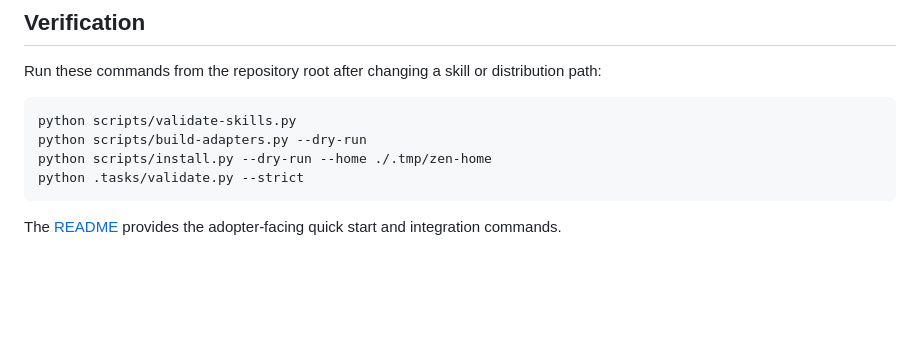
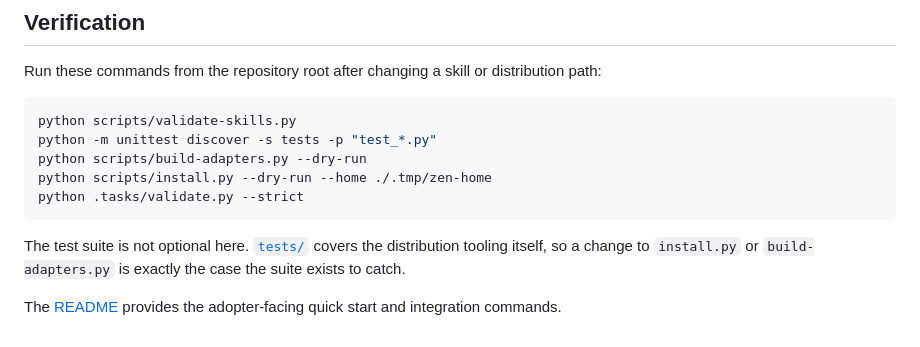
Before and after one commit to hams-ollo/zen-agent-skills, a Markdown page: docs/ARCHITECTURE.md, the part around the change. GitHub-like rendering; blank space fills up the shorter version.

````diff
--- a/docs/ARCHITECTURE.md
+++ b/docs/ARCHITECTURE.md
@@ -96,9 +96,12 @@ Run these commands from the repository root after changing a skill or distributi
 
 ```bash
 python scripts/validate-skills.py
+python -m unittest discover -s tests -p "test_*.py"
 python scripts/build-adapters.py --dry-run
 python scripts/install.py --dry-run --home ./.tmp/zen-home
 python .tasks/validate.py --strict
 ```
 
+The test suite is not optional here. [`tests/`](../tests/) covers the distribution tooling itself, so a change to `install.py` or `build-adapters.py` is exactly the case the suite exists to catch.
+
 The [README](../README.md) provides the adopter-facing quick start and integration commands.
````
Also changed, not shown: CHANGELOG.md (+1 -0 lines), README.md (+15 -2 lines).
